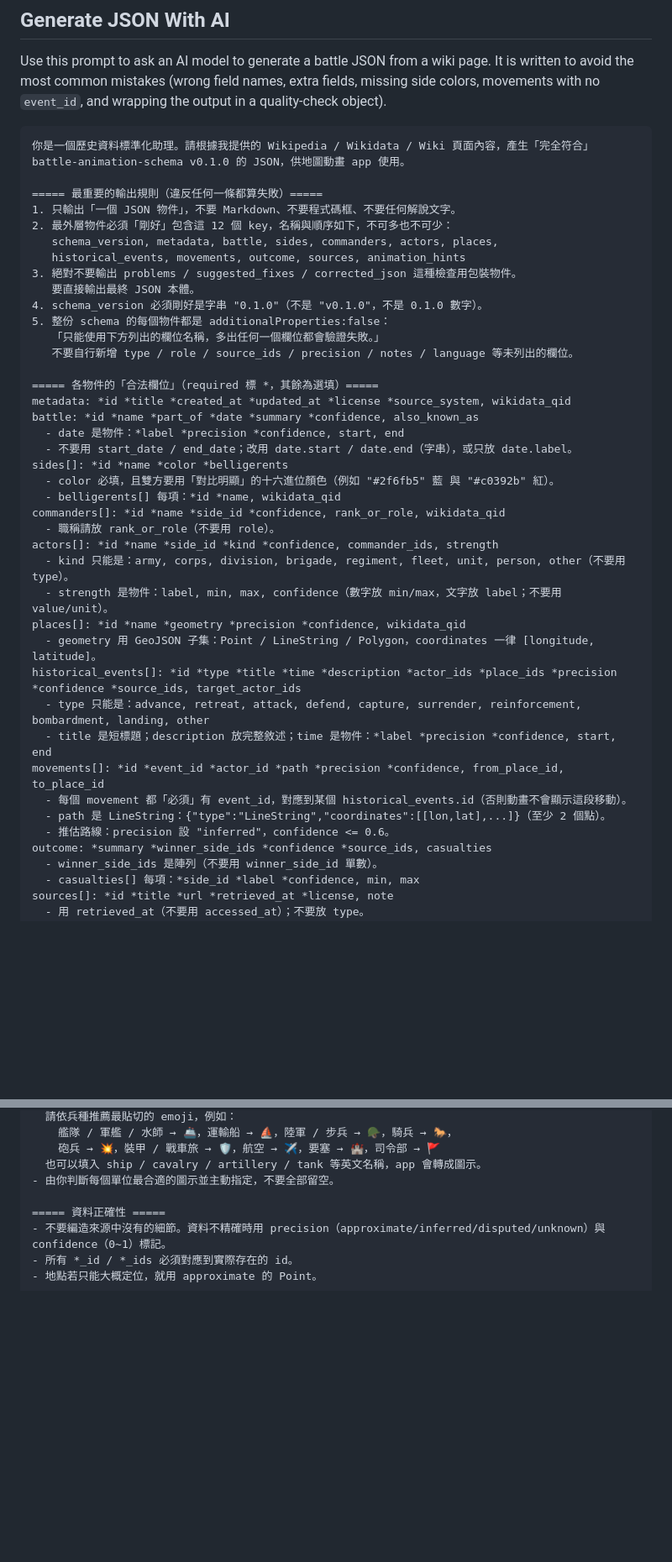
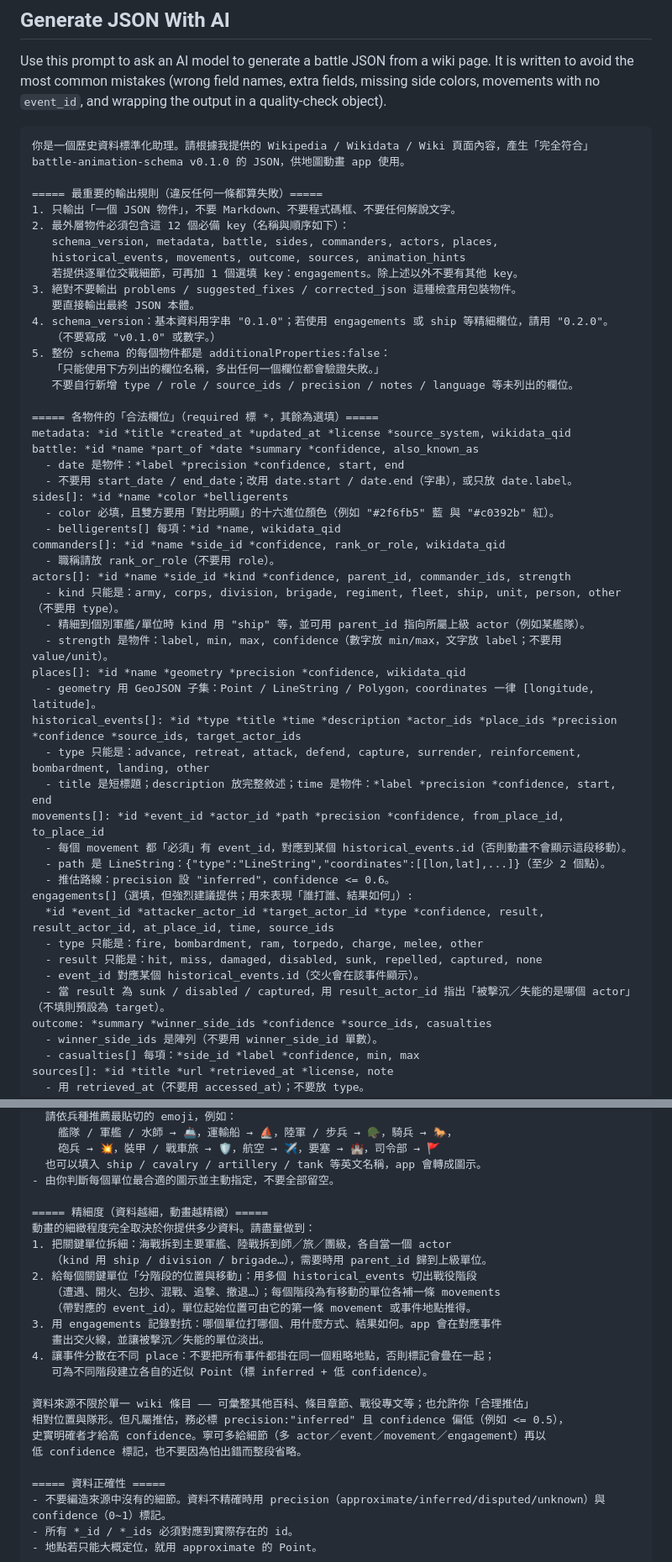
Before and after one commit to mbb200291/battle-animate-z, a Markdown page: README.md, 2 parts joined by grey strips. Shown at 84% size. Drawn GitHub-style; blank space fills up the shorter version.

Commit message:
docs: prompt + docs require finer detail (engagements, ship units)
Extend the generation prompt to drive richer documents: declare 0.2.0 when
using fine fields, list engagements[] and actor.parent_id/ship kind, and add
a granularity section telling the model to break key units down to ship/
division level, give each a per-phase position + movement, record who-hit-
whom-with-what-result as engagements, and spread events across places. Allow
sources beyond a single wiki page and reasonable inference, marked inferred
with low confidence. Document the v0.2.0 additions and engagement rendering.

Co-Authored-By: Claude Opus 4.8 <noreply@anthropic.com>

```diff
--- a/README.md
+++ b/README.md
@@ -55,12 +55,14 @@ Use this prompt to ask an AI model to generate a battle JSON from a wiki page. I
 
 ===== 最重要的輸出規則（違反任何一條都算失敗）=====
 1. 只輸出「一個 JSON 物件」，不要 Markdown、不要程式碼框、不要任何解說文字。
-2. 最外層物件必須「剛好」包含這 12 個 key，名稱與順序如下，不可多也不可少：
+2. 最外層物件必須包含這 12 個必備 key（名稱與順序如下）：
    schema_version, metadata, battle, sides, commanders, actors, places,
    historical_events, movements, outcome, sources, animation_hints
+   若提供逐單位交戰細節，可再加 1 個選填 key：engagements。除上述以外不要有其他 key。
 3. 絕對不要輸出 problems / suggested_fixes / corrected_json 這種檢查用包裝物件。
    要直接輸出最終 JSON 本體。
-4. schema_version 必須剛好是字串 "0.1.0"（不是 "v0.1.0"，不是 0.1.0 數字）。
+4. schema_version：基本資料用字串 "0.1.0"；若使用 engagements 或 ship 等精細欄位，請用 "0.2.0"。
+   （不要寫成 "v0.1.0" 或數字。）
 5. 整份 schema 的每個物件都是 additionalProperties:false：
    「只能使用下方列出的欄位名稱，多出任何一個欄位都會驗證失敗。」
    不要自行新增 type / role / source_ids / precision / notes / language 等未列出的欄位。
@@ -75,8 +77,9 @@ sides[]: *id *name *color *belligerents
   - belligerents[] 每項：*id *name, wikidata_qid
 commanders[]: *id *name *side_id *confidence, rank_or_role, wikidata_qid
   - 職稱請放 rank_or_role（不要用 role）。
-actors[]: *id *name *side_id *kind *confidence, commander_ids, strength
-  - kind 只能是：army, corps, division, brigade, regiment, fleet, unit, person, other（不要用 type）。
+actors[]: *id *name *side_id *kind *confidence, parent_id, commander_ids, strength
+  - kind 只能是：army, corps, division, brigade, regiment, fleet, ship, unit, person, other（不要用 type）。
+  - 精細到個別軍艦/單位時 kind 用 "ship" 等，並可用 parent_id 指向所屬上級 actor（例如某艦隊）。
   - strength 是物件：label, min, max, confidence（數字放 min/max，文字放 label；不要用 value/unit）。
 places[]: *id *name *geometry *precision *confidence, wikidata_qid
   - geometry 用 GeoJSON 子集：Point / LineString / Polygon，coordinates 一律 [longitude, latitude]。
@@ -87,6 +90,12 @@ movements[]: *id *event_id *actor_id *path *precision *confidence, from_place_id
   - 每個 movement 都「必須」有 event_id，對應到某個 historical_events.id（否則動畫不會顯示這段移動）。
   - path 是 LineString：{"type":"LineString","coordinates":[[lon,lat],...]}（至少 2 個點）。
   - 推估路線：precision 設 "inferred"，confidence <= 0.6。
+engagements[]（選填，但強烈建議提供；用來表現「誰打誰、結果如何」）:
+  *id *event_id *attacker_actor_id *target_actor_id *type *confidence, result, result_actor_id, at_place_id, time, source_ids
+  - type 只能是：fire, bombardment, ram, torpedo, charge, melee, other
+  - result 只能是：hit, miss, damaged, disabled, sunk, repelled, captured, none
+  - event_id 對應某個 historical_events.id（交火會在該事件顯示）。
+  - 當 result 為 sunk / disabled / captured，用 result_actor_id 指出「被擊沉／失能的是哪個 actor」（不填則預設為 target）。
 outcome: *summary *winner_side_ids *confidence *source_ids, casualties
   - winner_side_ids 是陣列（不要用 winner_side_id 單數）。
   - casualties[] 每項：*side_id *label *confidence, min, max
@@ -107,6 +116,23 @@ animation_hints: *map *style *timeline, camera
     砲兵 → 💥，裝甲 / 戰車旅 → 🛡️，航空 → ✈️，要塞 → 🏰，司令部 → 🚩
   也可以填入 ship / cavalry / artillery / tank 等英文名稱，app 會轉成圖示。
 - 由你判斷每個單位最合適的圖示並主動指定，不要全部留空。
+
+===== 精細度（資料越細，動畫越精緻）=====
+動畫的細緻程度完全取決於你提供多少資料。請盡量做到：
+1. 把關鍵單位拆細：海戰拆到主要軍艦、陸戰拆到師／旅／團級，各自當一個 actor
+   （kind 用 ship / division / brigade…），需要時用 parent_id 歸到上級單位。
+2. 給每個關鍵單位「分階段的位置與移動」：用多個 historical_events 切出戰役階段
+   （遭遇、開火、包抄、混戰、追擊、撤退…）；每個階段為有移動的單位各補一條 movements
+   （帶對應的 event_id）。單位起始位置可由它的第一條 movement 或事件地點推得。
+3. 用 engagements 記錄對抗：哪個單位打哪個、用什麼方式、結果如何。app 會在對應事件
+   畫出交火線，並讓被擊沉／失能的單位淡出。
+4. 讓事件分散在不同 place：不要把所有事件都掛在同一個粗略地點，否則標記會疊在一起；
+   可為不同階段建立各自的近似 Point（標 inferred + 低 confidence）。
+
+資料來源不限於單一 wiki 條目 —— 可彙整其他百科、條目章節、戰役專文等；也允許你「合理推估」
+相對位置與隊形。但凡屬推估，務必標 precision:"inferred" 且 confidence 偏低（例如 <= 0.5），
+史實明確者才給高 confidence。寧可多給細節（多 actor／event／movement／engagement）再以
+低 confidence 標記，也不要因為怕出錯而整段省略。
 
 ===== 資料正確性 =====
 - 不要編造來源中沒有的細節。資料不精確時用 precision（approximate/inferred/disputed/unknown）與 confidence（0~1）標記。
```
Also changed, not shown: CLAUDE.md (+3 -0 lines).
